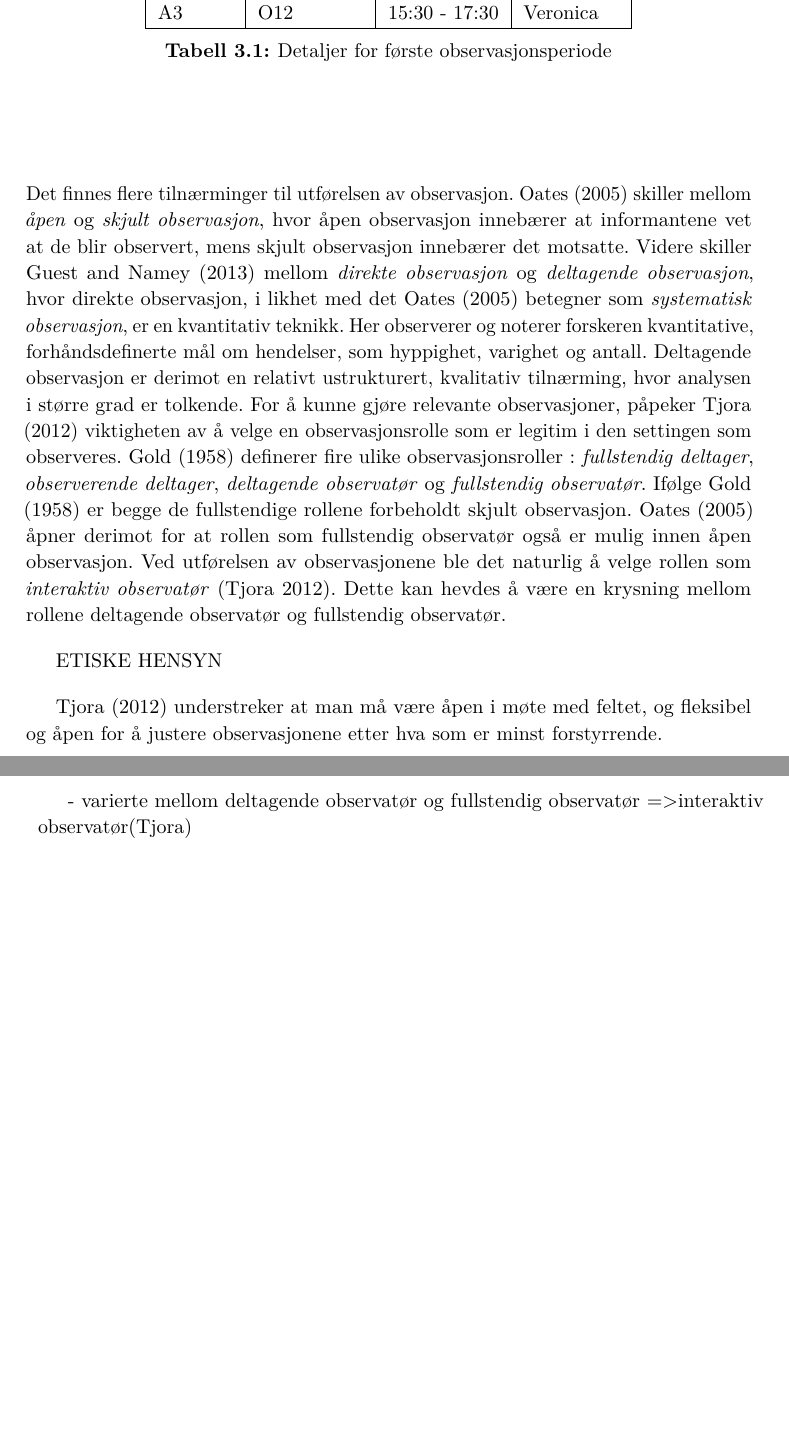
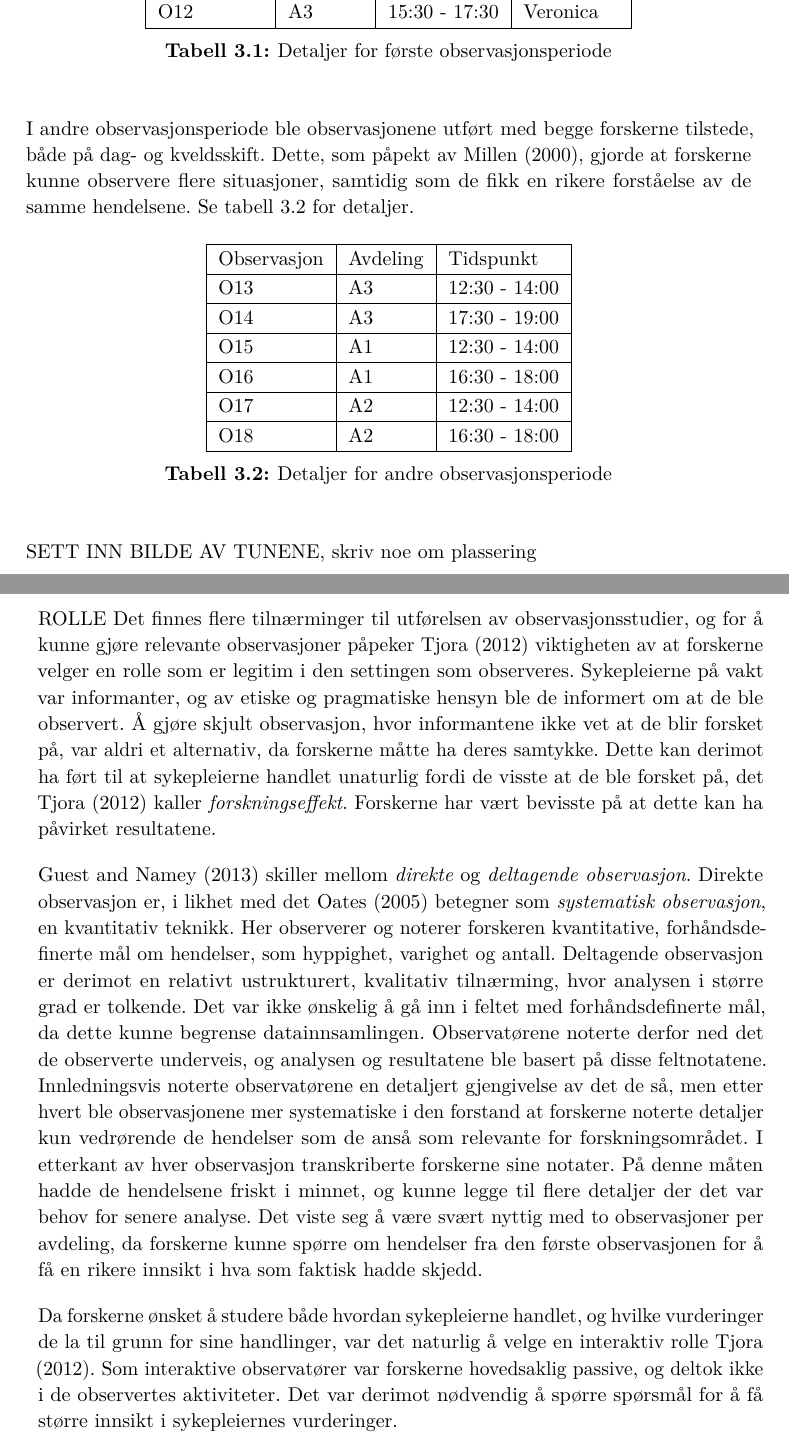
Before and after one commit to Hafredal/Masteroppgave, a LaTeX thesis (main.tex, which reads observasjon.tex): two parts of pages 24 and 25 of 35, joined at a grey line, cut so that both start at the same text, the shorter picture padded with empty space. Compiled offline with pdfLaTeX.

Commit message:
observasjon

```diff
--- a/observasjon.tex
+++ b/observasjon.tex
@@ -31 +20,0 @@ Innledningsvis ønsket forskerne å være tilstede ved vaktskiftet for å få et
- 	A3 & O12 & 15:30 - 17:30 & Veronica \\ \hline
@@ -32,17 +33,37 @@ Innledningsvis ønsket forskerne å være tilstede ved vaktskiftet for å få et
+       O12 & A3 & 15:30 - 17:30 & Veronica \\ \hline
     \end{tabular}
     \caption {Detaljer for første observasjonsperiode}
-    \label{detaljer}
+    \label{detaljer1}
 \end{table}
 
 \noindent
-Det finnes flere tilnærminger til utførelsen av observasjon. \citet{Oates} skiller mellom \textit{åpen} og \textit{skjult observasjon}, hvor åpen observasjon innebærer at informantene vet at de blir observert, mens skjult observasjon innebærer det motsatte. Videre skiller \citet{Greg} mellom \textit{direkte observasjon} og \textit{deltagende observasjon}, hvor direkte observasjon, i likhet med det \citet{Oates} betegner som \textit{systematisk observasjon}, er en kvantitativ teknikk. Her observerer og noterer forskeren kvantitative, forhåndsdefinerte mål om hendelser, som hyppighet, varighet og antall. Deltagende observasjon er derimot en relativt ustrukturert, kvalitativ tilnærming, hvor analysen i større grad er tolkende. For å kunne gjøre relevante observasjoner, påpeker \citet{Tjora} viktigheten av å velge en observasjonsrolle som er legitim i den settingen som  observeres. \citet{Gold58} definerer fire ulike observasjonsroller : \textit{fullstendig deltager}, \textit{observerende deltager}, \textit{deltagende observatør} og \textit{fullstendig observatør}. Ifølge \cite{Gold58} er begge de fullstendige rollene forbeholdt skjult observasjon. \citet{Oates} åpner derimot for at rollen som fullstendig observatør også er mulig innen åpen observasjon. Ved utførelsen av observasjonene ble det naturlig å velge rollen som \textit{interaktiv observatør} \citep{Tjora}. Dette kan hevdes å være en krysning mellom rollene deltagende observatør og fullstendig observatør.
+I andre observasjonsperiode ble observasjonene utført med begge forskerne tilstede, både på dag- og kveldsskift. Dette, som påpekt av \citet{Millen00}, gjorde at forskerne kunne observere flere situasjoner, samtidig som de fikk en rikere forståelse av de samme hendelsene. Se tabell \ref{detaljer2} for detaljer.
+
+\begin{table}[H]\centering
+    \begin{tabular}{ |l|l|l|l|l|l| }
+    \hline
+    Observasjon & Avdeling & Tidspunkt \\ \hline
+       O13 & A3 & 12:30 - 14:00 \\ \hline
+       O14 & A3 & 17:30 - 19:00 \\ \hline
+      O15 & A1 & 12:30 - 14:00 \\ \hline
+       O16 & A1 & 16:30 - 18:00 \\ \hline
+         O17 & A2 & 12:30 - 14:00 \\ \hline
+       O18 & A2 & 16:30 - 18:00 \\ \hline
+    \end{tabular}
+    \caption {Detaljer for andre observasjonsperiode}
+    \label{detaljer2}
+\end{table}
+
+\noindent
+SETT INN BILDE AV TUNENE, skriv noe om plassering
 
 
+\noindent
+ROLLE
+Det finnes flere tilnærminger til utførelsen av observasjonsstudier, og for å kunne gjøre relevante observasjoner påpeker \citet{Tjora} viktigheten av at forskerne velger en rolle som er legitim i den settingen som observeres. Sykepleierne på vakt var informanter, og av etiske og pragmatiske hensyn ble de informert om at de ble observert. Å gjøre skjult observasjon, hvor informantene ikke vet at de blir forsket på, var aldri et alternativ, da forskerne måtte ha deres samtykke. Dette kan derimot ha ført til at sykepleierne handlet unaturlig fordi de visste at de ble forsket på, det \citet{Tjora} kaller \textit{forskningseffekt}. Forskerne har vært bevisste på at dette kan ha påvirket resultatene.
 
-ETISKE HENSYN
+\noindent
+\citet{Greg} skiller mellom \textit{direkte} og \textit{deltagende observasjon}. Direkte observasjon er, i likhet med det \citet{Oates} betegner som \textit{systematisk observasjon}, en kvantitativ teknikk. Her observerer og noterer forskeren kvantitative, forhåndsdefinerte mål om hendelser, som hyppighet, varighet og antall. Deltagende observasjon er derimot en relativt ustrukturert, kvalitativ tilnærming, hvor analysen i større grad er tolkende. Det var ikke ønskelig å gå inn i feltet med forhåndsdefinerte mål, da dette kunne begrense datainnsamlingen. Observatørene noterte derfor ned det de observerte underveis, og analysen og resultatene ble basert på disse feltnotatene. Innledningsvis noterte observatørene en detaljert gjengivelse av det de så, men etter hvert ble observasjonene mer systematiske i den forstand at forskerne noterte detaljer kun vedrørende de hendelser som de anså som relevante for forskningsområdet. I etterkant av hver observasjon transkriberte forskerne sine notater. På denne måten hadde de hendelsene friskt i minnet, og kunne legge til flere detaljer der det var behov for senere analyse. Det viste seg å være svært nyttig med to observasjoner per avdeling, da forskerne kunne spørre om hendelser fra den første observasjonen for å få en rikere innsikt i hva som faktisk hadde skjedd.
 
-\citet{Tjora} understreker at man må være åpen i møte med feltet, og fleksibel og åpen for å justere observasjonene etter hva som er minst forstyrrende.
-
-
-
-- varierte mellom deltagende observatør og fullstendig observatør =>interaktiv observatør(Tjora)
+\noindent
+Da forskerne ønsket å studere både hvordan sykepleierne handlet, og  hvilke vurderinger de la til grunn for sine handlinger, var det naturlig å velge en interaktiv rolle \citet{Tjora}. Som interaktive observatører var forskerne hovedsaklig passive, og deltok ikke i de observertes aktiviteter. Det var derimot nødvendig å spørre spørsmål for å få større innsikt i sykepleiernes vurderinger.
```
Also changed, not shown: etnografi.tex (+1 -1 lines), observasjon.tex (34 more changed lines).
